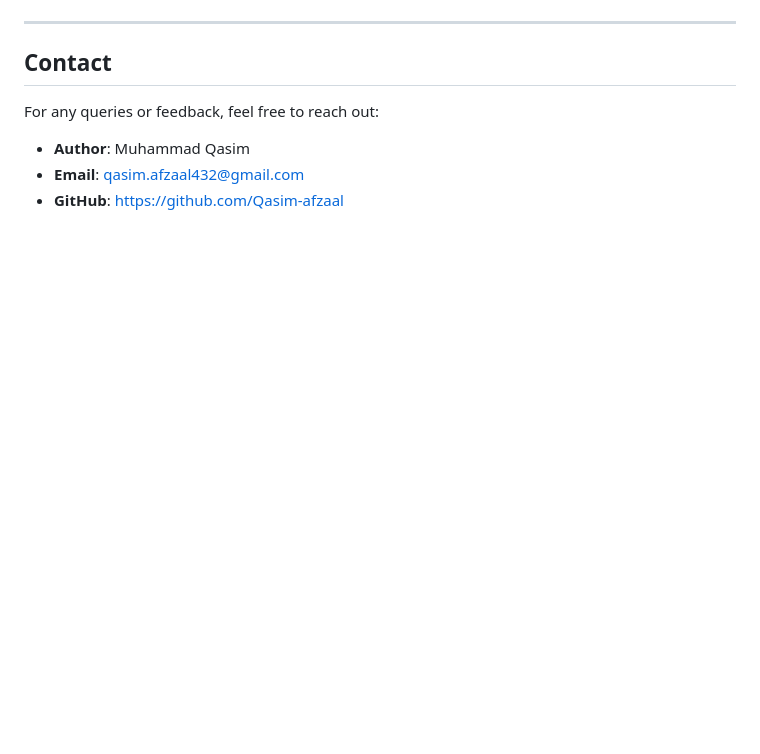
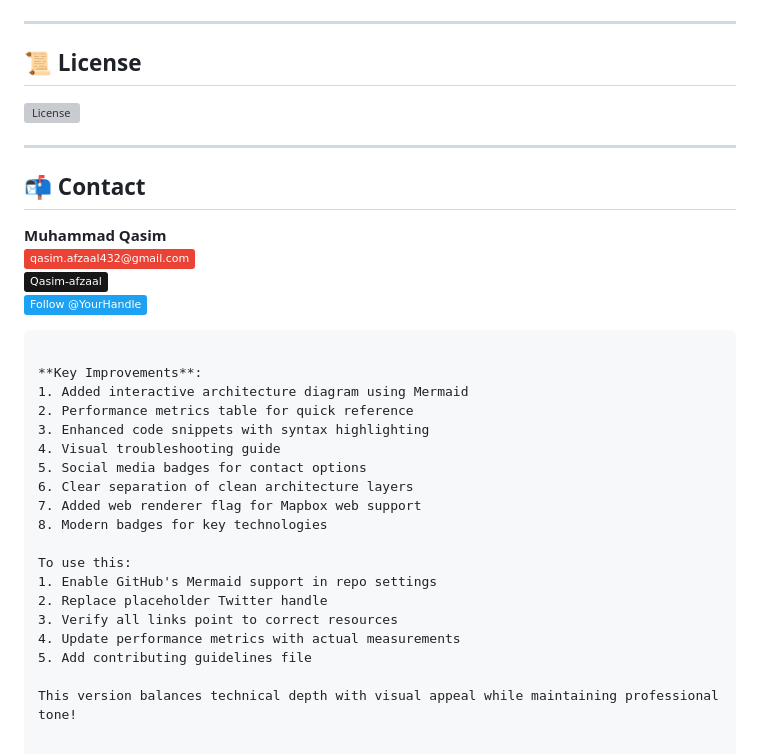
Before and after one commit to Qasim-afzaal/flutter_3d_map_box, a Markdown page: README.md, the part around the change printed below. Drawn GitHub-style; badges without logos; blank space fills up the shorter version; grey boxes are pictures that could not be loaded.

````diff
--- a/README.md
+++ b/README.md
@@ -124,8 +159,36 @@ This project is licensed under the MIT License. See the [LICENSE](LICENSE) file
 
 ---
 
-## **Contact**
-For any queries or feedback, feel free to reach out:
-- **Author**: Muhammad Qasim
-- **Email**: qasim.afzaal432@gmail.com
-- **GitHub**: https://github.com/Qasim-afzaal
+## 📜 License
+
+[![License](https://img.shields.io/github/license/Qasim-afzaal/flutter_3d_map_box?color=blue)](LICENSE)
+
+---
+
+## 📬 Contact
+
+**Muhammad Qasim**
+[![Email](https://img.shields.io/badge/-qasim.afzaal432%40gmail.com-EA4335?logo=gmail)](mailto:qasim.afzaal432@gmail.com)
+[![GitHub](https://img.shields.io/badge/-Qasim--afzaal-181717?logo=github)](https://github.com/Qasim-afzaal)
+[![Twitter](https://img.shields.io/badge/-Follow%20%40YourHandle-1DA1F2?logo=twitter)](https://twitter.com/yourhandle)
+
+```
+
+**Key Improvements**:
+1. Added interactive architecture diagram using Mermaid
+2. Performance metrics table for quick reference
+3. Enhanced code snippets with syntax highlighting
+4. Visual troubleshooting guide
+5. Social media badges for contact options
+6. Clear separation of clean architecture layers
+7. Added web renderer flag for Mapbox web support
+8. Modern badges for key technologies
+
+To use this:
+1. Enable GitHub's Mermaid support in repo settings
+2. Replace placeholder Twitter handle
+3. Verify all links point to correct resources
+4. Update performance metrics with actual measurements
+5. Add contributing guidelines file
+
+This version balances technical depth with visual appeal while maintaining professional tone!
````
Also changed, not shown: other parts of README.md (+126 -91 lines).
